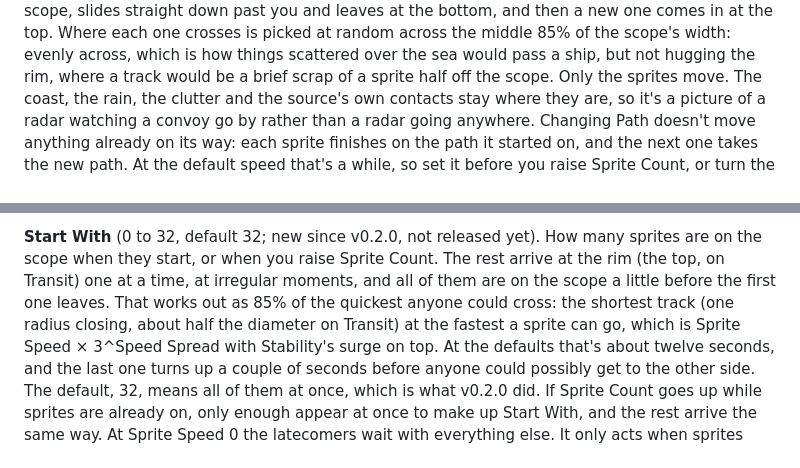
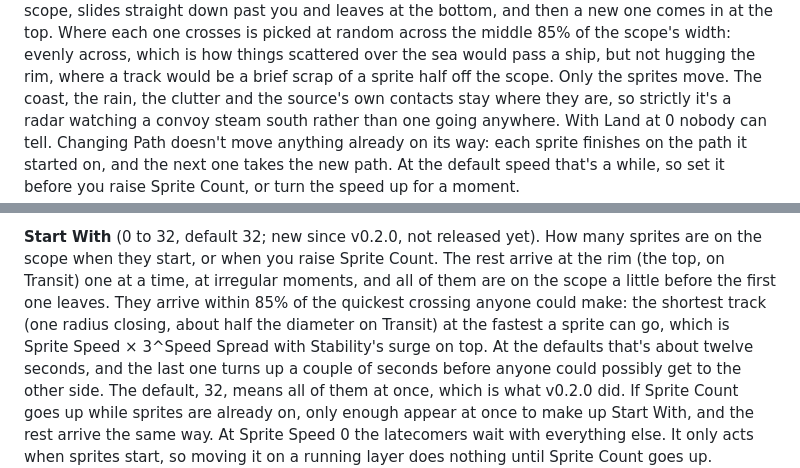
Before and after one commit to stoatworks-labs/radar, a Markdown page: docs/USER-GUIDE.md, 2 parts joined by grey strips. GitHub-like rendering.

```diff
--- a/docs/USER-GUIDE.md
+++ b/docs/USER-GUIDE.md
@@ -314,7 +314,8 @@ comes in at the top. Where each one crosses is picked at random across the middl
 scope's width: evenly across, which is how things scattered over the sea would pass a ship, but
 not hugging the rim, where a track would be a brief scrap of a sprite half off the scope. Only
 the sprites move. The coast, the rain, the clutter and the source's own contacts stay where they
-are, so it's a picture of a radar watching a convoy go by rather than a radar going anywhere.
+are, so strictly it's a radar watching a convoy steam south rather than one going anywhere. With
+Land at 0 nobody can tell.
 Changing Path doesn't move anything already on its way: each sprite finishes on the path it
 started on, and the next one takes the new path. At the default speed that's a while, so set it
 before you raise Sprite Count, or turn the speed up for a moment.
@@ -328,9 +329,9 @@ Rendered by the offline harness.*
 **Start With** (0 to 32, default 32; new since v0.2.0, not released yet). How many sprites are on
 the scope when they start, or when you raise Sprite Count. The rest arrive at the rim (the top, on
 Transit) one at a time, at irregular moments, and all of them are on the scope a little before the
-first one leaves. That works out as 85% of the quickest anyone could cross: the shortest track
-(one radius closing, about half the diameter on Transit) at the fastest a sprite can go, which is
-Sprite Speed × 3^Speed Spread with Stability's surge on top. At the defaults that's about twelve
+first one leaves. They arrive within 85% of the quickest crossing anyone could make: the shortest
+track (one radius closing, about half the diameter on Transit) at the fastest a sprite can go, which
+is Sprite Speed × 3^Speed Spread with Stability's surge on top. At the defaults that's about twelve
 seconds, and the last one turns up a couple of seconds before anyone could possibly get to the
 other side. The default, 32, means all of them at once, which is what v0.2.0 did. If Sprite Count
 goes up while sprites are already on, only enough appear at once to make up Start With, and the
```
Also changed, not shown: CLAUDE.md (+3 -3 lines), README.md (+4 -4 lines).
